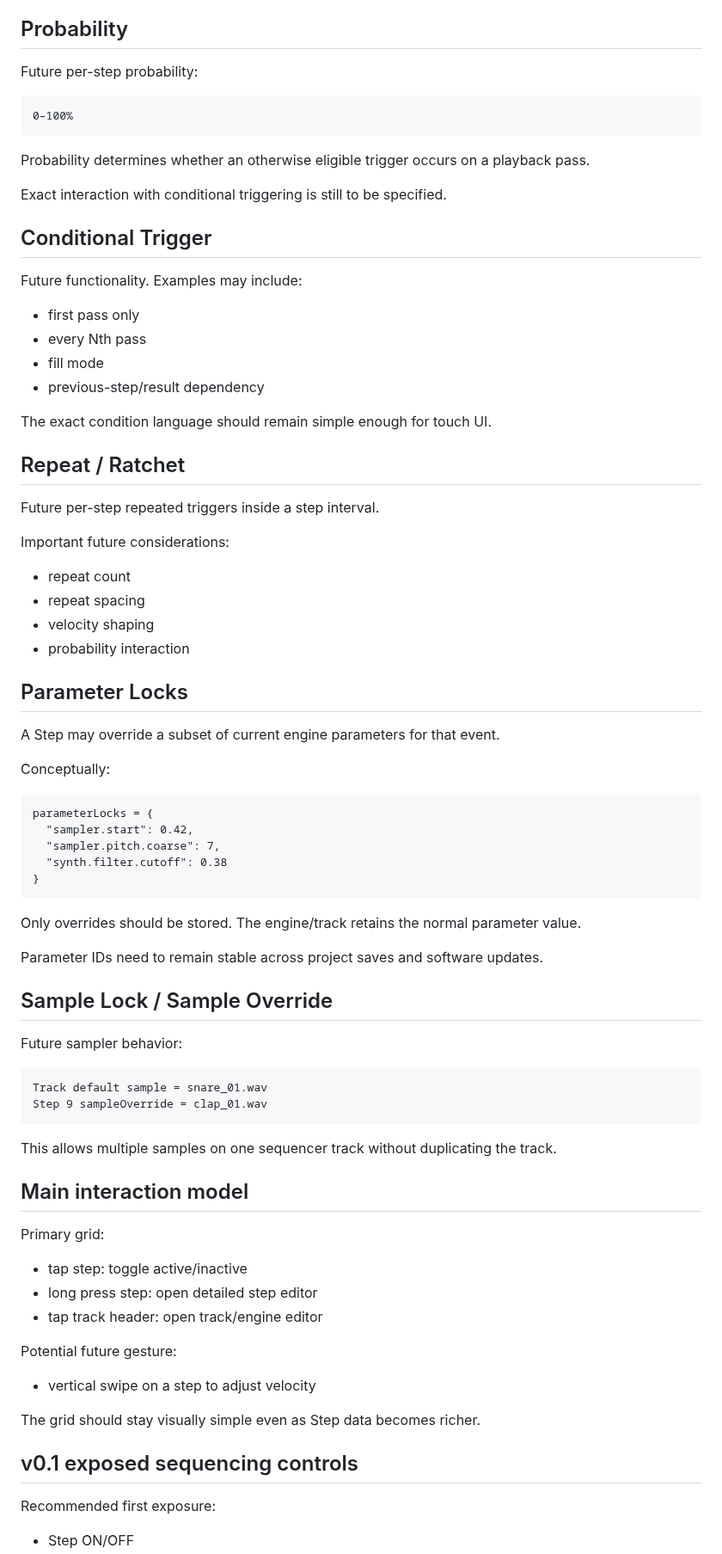
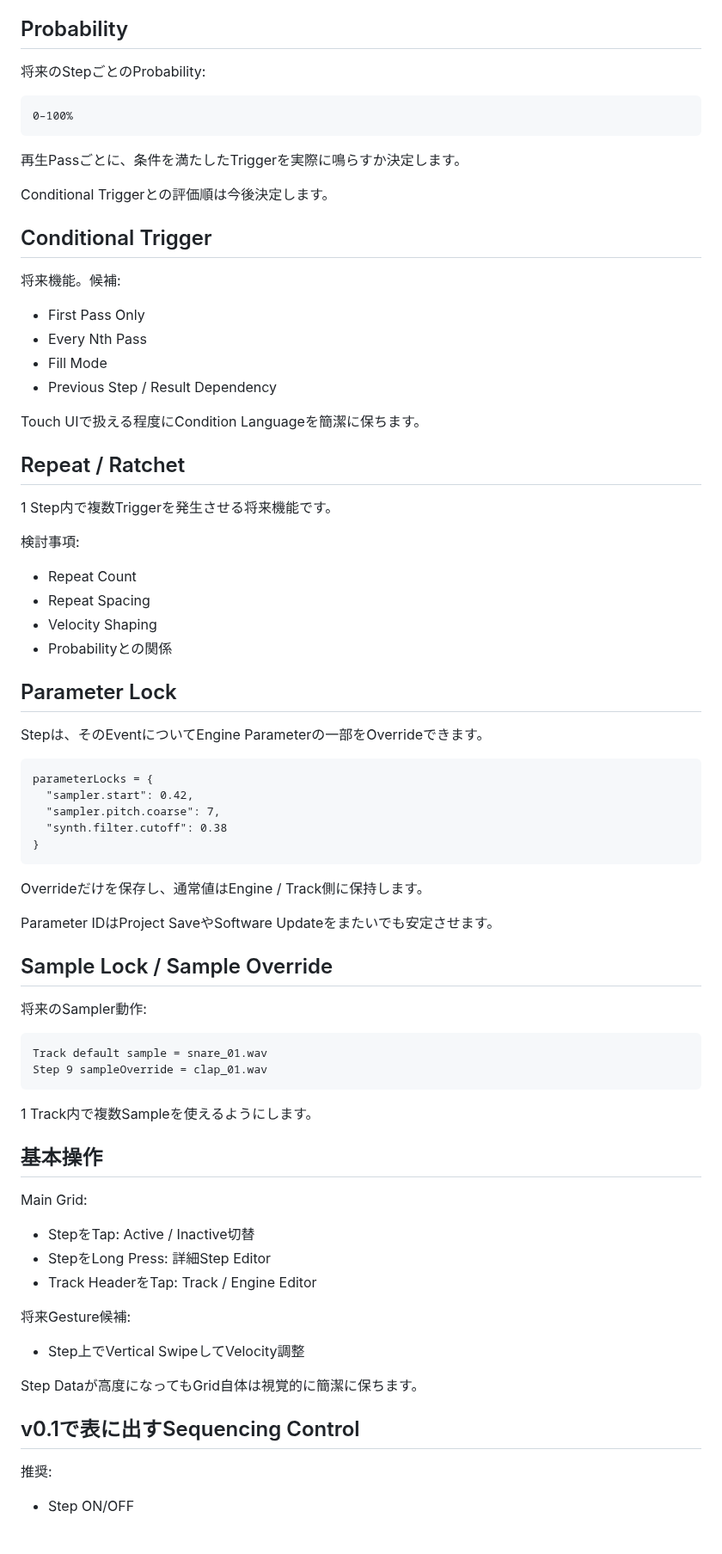
Before and after one commit to akm831/original_sequencer, a Markdown page: docs/sequencer.md, the part around one of its changes. Shown at 86% size. GitHub-like rendering; blank space fills up the shorter version.

````diff
--- a/docs/sequencer.md
+++ b/docs/sequencer.md
@@ -189,43 +181,41 @@ UI can present this simply as EARLY ↔ LATE.
 
 ## Probability
 
-Future per-step probability:
+将来のStepごとのProbability:
 
 ```text
 0–100%
 ```
 
-Probability determines whether an otherwise eligible trigger occurs on a playback pass.
+再生Passごとに、条件を満たしたTriggerを実際に鳴らすか決定します。
 
-Exact interaction with conditional triggering is still to be specified.
+Conditional Triggerとの評価順は今後決定します。
 
 ## Conditional Trigger
 
-Future functionality. Examples may include:
+将来機能。候補:
 
-- first pass only
-- every Nth pass
-- fill mode
-- previous-step/result dependency
+- First Pass Only
+- Every Nth Pass
+- Fill Mode
+- Previous Step / Result Dependency
 
-The exact condition language should remain simple enough for touch UI.
+Touch UIで扱える程度にCondition Languageを簡潔に保ちます。
 
 ## Repeat / Ratchet
 
-Future per-step repeated triggers inside a step interval.
+1 Step内で複数Triggerを発生させる将来機能です。
 
-Important future considerations:
+検討事項:
 
-- repeat count
-- repeat spacing
-- velocity shaping
-- probability interaction
+- Repeat Count
+- Repeat Spacing
+- Velocity Shaping
+- Probabilityとの関係
 
-## Parameter Locks
+## Parameter Lock
 
-A Step may override a subset of current engine parameters for that event.
-
-Conceptually:
+Stepは、そのEventについてEngine Parameterの一部をOverrideできます。
 
 ```text
 parameterLocks = {
@@ -235,37 +225,37 @@ parameterLocks = {
 }
 ```
 
-Only overrides should be stored. The engine/track retains the normal parameter value.
+Overrideだけを保存し、通常値はEngine / Track側に保持します。
 
-Parameter IDs need to remain stable across project saves and software updates.
+Parameter IDはProject SaveやSoftware Updateをまたいでも安定させます。
 
 ## Sample Lock / Sample Override
 
-Future sampler behavior:
+将来のSampler動作:
 
 ```text
 Track default sample = snare_01.wav
 Step 9 sampleOverride = clap_01.wav
 ```
 
-This allows multiple samples on one sequencer track without duplicating the track.
+1 Track内で複数Sampleを使えるようにします。
 
-## Main interaction model
+## 基本操作
 
-Primary grid:
+Main Grid:
 
-- tap step: toggle active/inactive
-- long press step: open detailed step editor
-- tap track header: open track/engine editor
+- StepをTap: Active / Inactive切替
+- StepをLong Press: 詳細Step Editor
+- Track HeaderをTap: Track / Engine Editor
 
-Potential future gesture:
+将来Gesture候補:
 
-- vertical swipe on a step to adjust velocity
+- Step上でVertical SwipeしてVelocity調整
 
-The grid should stay visually simple even as Step data becomes richer.
+Step Dataが高度になってもGrid自体は視覚的に簡潔に保ちます。
 
-## v0.1 exposed sequencing controls
+## v0.1で表に出すSequencing Control
 
-Recommended first exposure:
+推奨:
 
 - Step ON/OFF
````
Also changed, not shown: other parts of docs/sequencer.md (+57 -65 lines).
